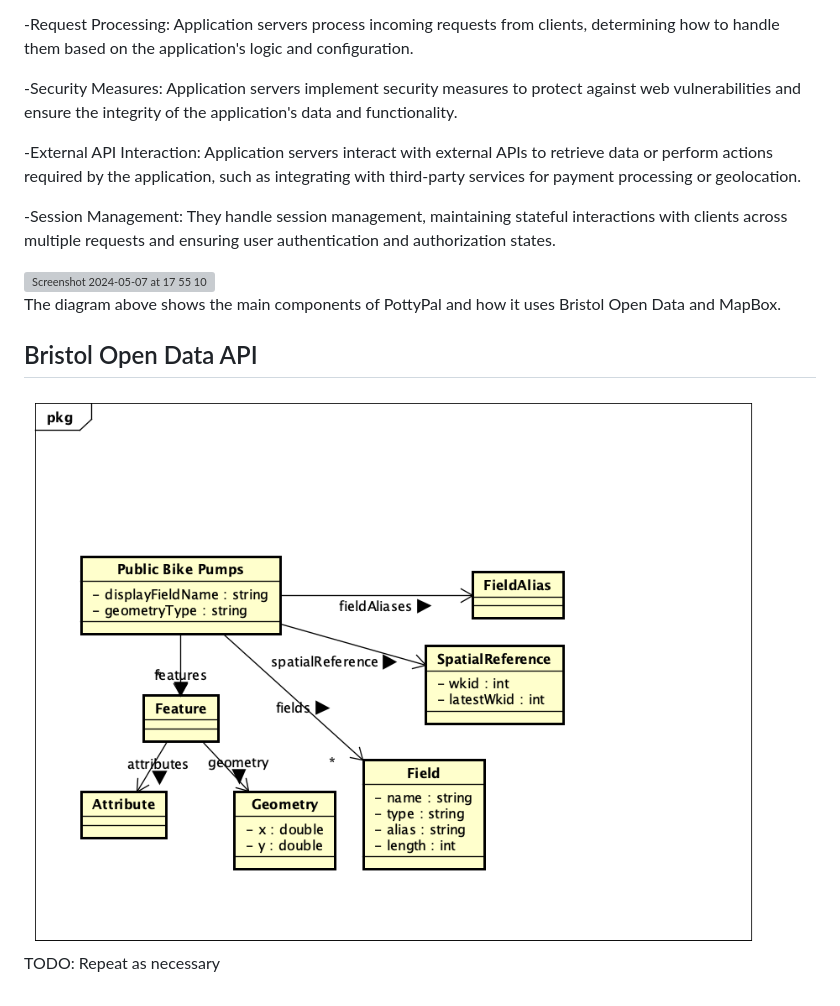
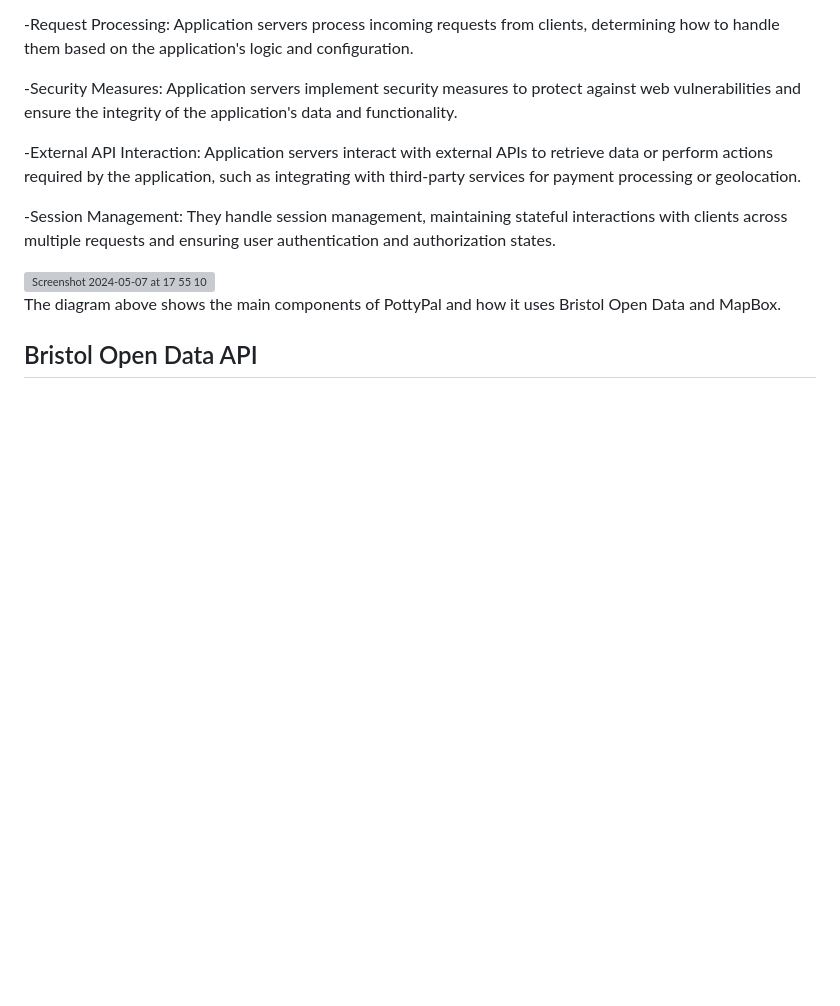
Before and after one commit to Kendog09/Kendog09.github.io, a Markdown page: docs/implementation.md, the part around the change. Drawn GitHub-style; blank space fills up the shorter version; grey boxes are pictures that could not be loaded.

```diff
--- a/docs/implementation.md
+++ b/docs/implementation.md
@@ -86,7 +86,3 @@ The application server forms the backbone of the backend architecture, executing
 The diagram above shows the main components of PottyPal and how it uses Bristol Open Data and MapBox.
 
 ## Bristol Open Data API
-
-
-![UML Class diagrams representing JSON query results](images/class1.png)
-TODO: Repeat as necessary
```
